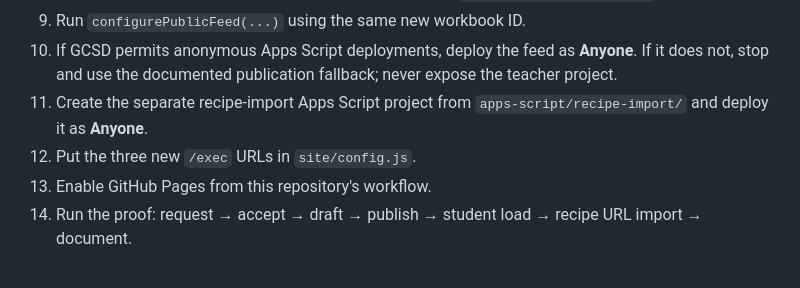
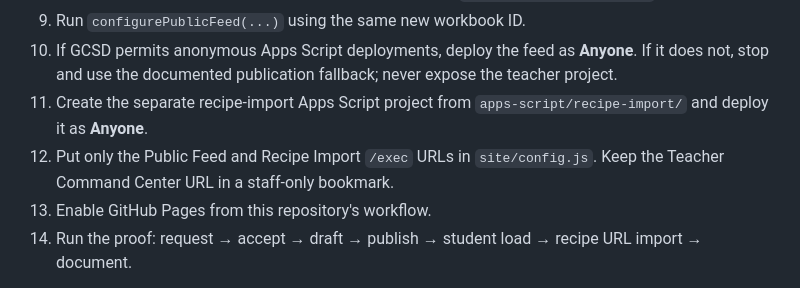
Before and after one commit to 585SwineMerchant/GCSD-Cottage-Operations, a Markdown page: docs/deployment.md, the part around the change. Rendered like a GitHub page.

Commit message:
Remove teacher access from public site

```diff
--- a/docs/deployment.md
+++ b/docs/deployment.md
@@ -28,7 +28,7 @@ Use a consistent version-two prefix:
 9. Run `configurePublicFeed(...)` using the same new workbook ID.
 10. If GCSD permits anonymous Apps Script deployments, deploy the feed as **Anyone**. If it does not, stop and use the documented publication fallback; never expose the teacher project.
 11. Create the separate recipe-import Apps Script project from `apps-script/recipe-import/` and deploy it as **Anyone**.
-12. Put the three new `/exec` URLs in `site/config.js`.
+12. Put only the Public Feed and Recipe Import `/exec` URLs in `site/config.js`. Keep the Teacher Command Center URL in a staff-only bookmark.
 13. Enable GitHub Pages from this repository's workflow.
 14. Run the proof: request → accept → draft → publish → student load → recipe URL import → document.
 
```
